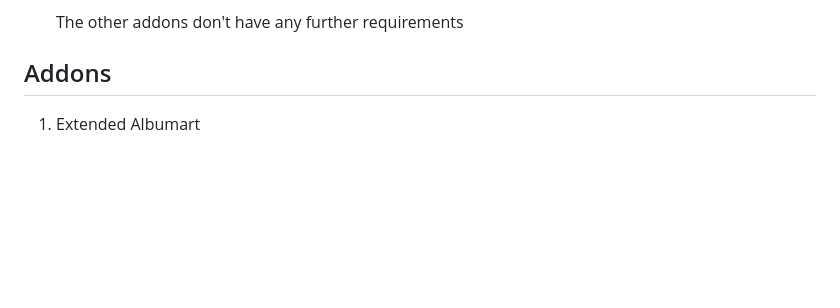
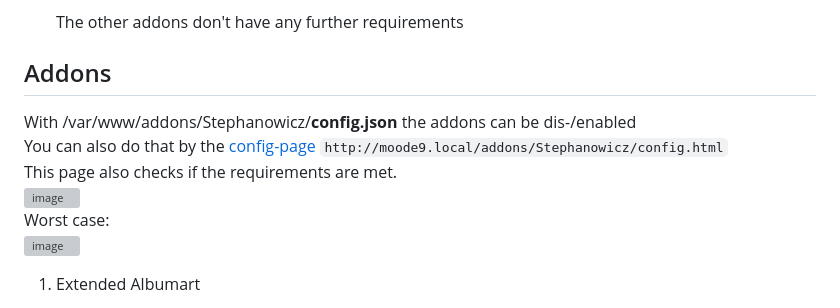
Before and after one commit to Stephanowicz/moOde-audioplayer-addons, a Markdown page: README.md, the part around the change. Rendered like a GitHub page; blank space fills up the shorter version; grey boxes are pictures that could not be loaded.

```diff
--- a/README.md
+++ b/README.md
@@ -80,6 +80,16 @@ after this add `<script src="addons/addons.js?t=1729607710734" defer></script>`
 
 ## Addons
 
+With /var/www/addons/Stephanowicz/**config.json** the addons can be dis-/enabled
+You can also do that by the [config-page](http://moode9.local/addons/Stephanowicz/config.html)  `http://moode9.local/addons/Stephanowicz/config.html`
+This page also checks if the requirements are met.
+![image](https://github.com/user-attachments/assets/16158769-5fb1-4885-89e6-8118ae35164c)
+Worst case:
+![image](https://github.com/user-attachments/assets/de4dd19b-23fa-4461-b6bd-cf8b2654b32f)
+
+
+
+
 1. Extended Albumart
 	- Displays embedded images and files in the albumfolder as thumbnails below albumcover and on the audioinfo page.
   	Below the albumcover 3 dots signalize that images are available
```
